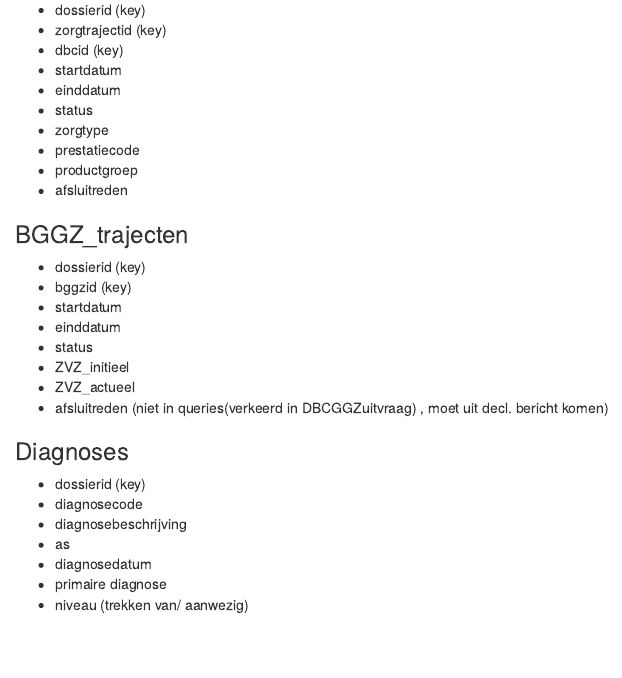
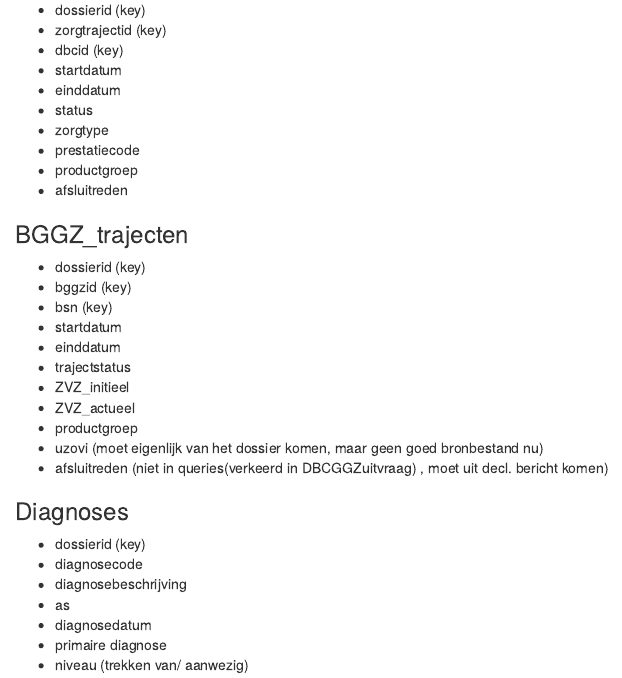
Before and after one commit to kakes-candy/nieuw_begin, an R Markdown document (data_structuur.Rmd): the page in a window 1100 px wide, from 600 px down. Rendered offline with R 4.5, knitr and Pandoc, with nearby package versions; drawn as R Markdown's standard HTML page in place of the format the file asks for.

Commit message:
UZOVI en productgroep toegevoegd aan BGGZ trajecten datastructuur

```diff
--- a/data_structuur.Rmd
+++ b/data_structuur.Rmd
@@ -46,11 +46,14 @@ output: word_document
 
 * dossierid (key)
 * bggzid (key)
+* bsn (key)
 * startdatum
 * einddatum
-* status
+* trajectstatus
 * ZVZ_initieel
 * ZVZ_actueel
+* productgroep
+* uzovi (moet eigenlijk van het dossier komen, maar geen goed bronbestand nu)
 * afsluitreden (niet in queries(verkeerd in DBCGGZuitvraag) , moet uit decl. bericht komen)
 
 ### Diagnoses
```
Also changed, not shown: 1 other file.
